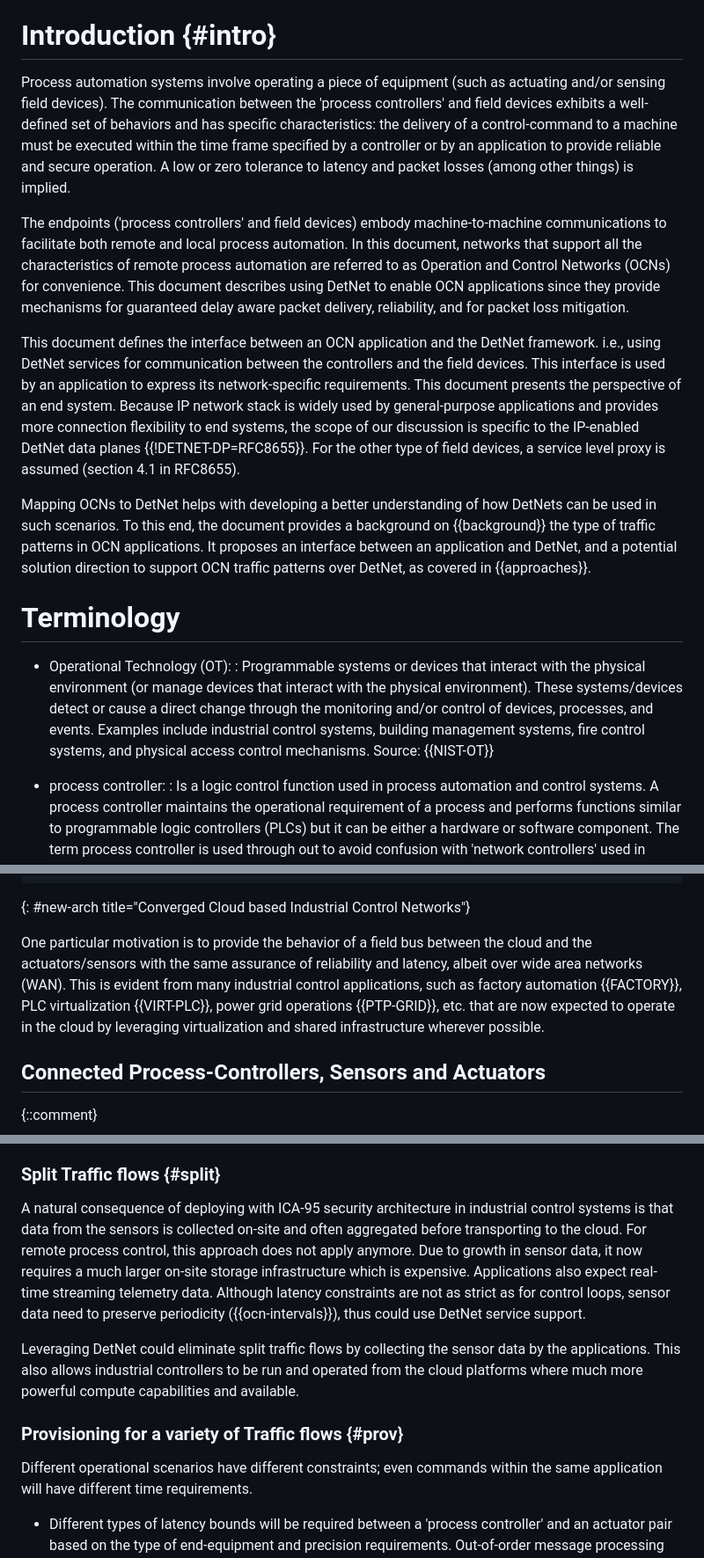
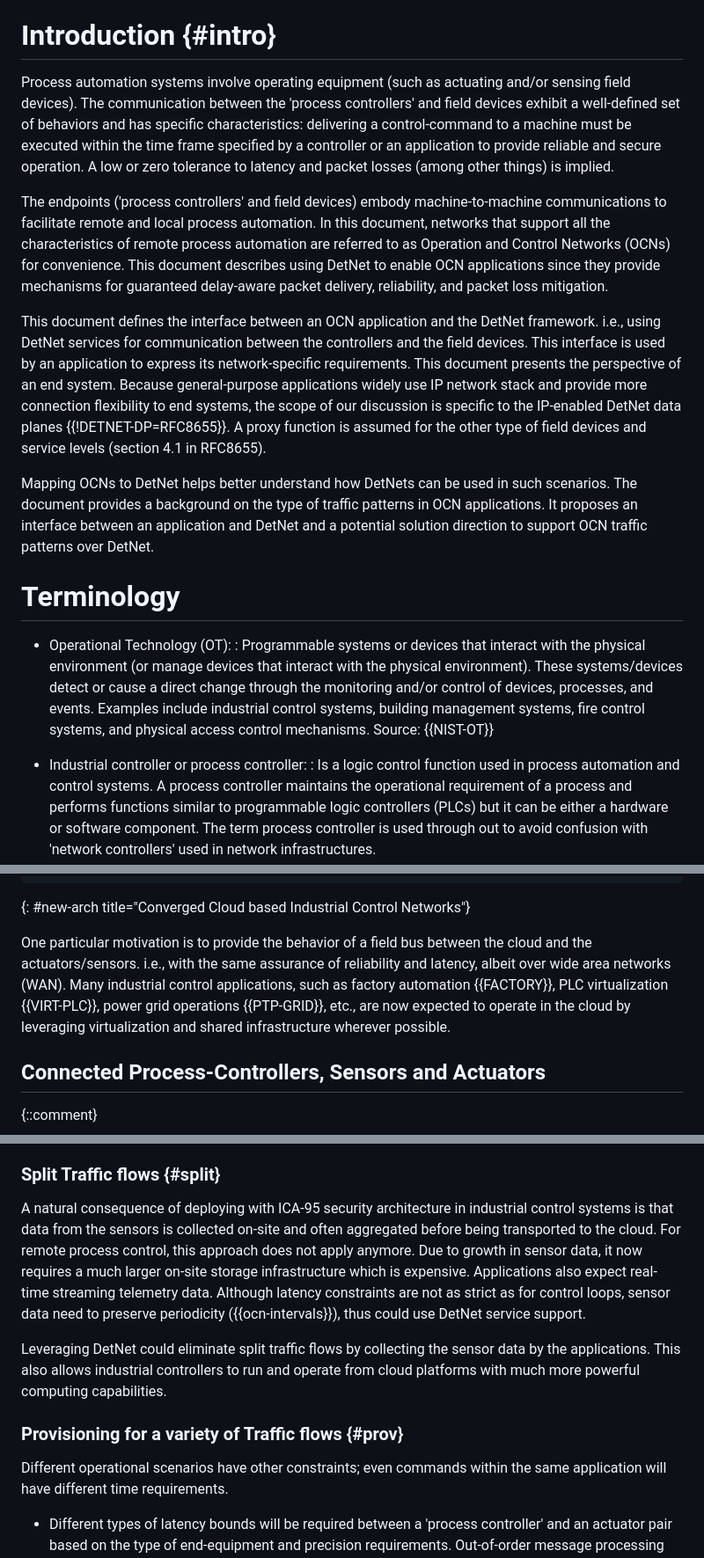
Before and after one commit to kiranmak/draft-detnet-ocn, a Markdown page: draft-km-detnet-for-ocn.md, 3 parts joined by grey strips. Shown at 88% size. Drawn GitHub-style.

```diff
--- a/draft-km-detnet-for-ocn.md
+++ b/draft-km-detnet-for-ocn.md
@@ -61,38 +61,36 @@ networks from the view of endpoints to support process control and operations.
 
 # Introduction {#intro}
 
-Process automation systems involve operating a piece of equipment (such as
-actuating and/or sensing field devices). The communication between the
-'process controllers' and field devices exhibits a well-defined set of behaviors and
-has specific characteristics: the delivery of a control-command to a
-machine must be executed within the time frame specified by a controller or
-by an application to provide reliable and secure operation.  A low or zero
-tolerance to latency and packet losses (among other things) is implied.
+Process automation systems involve operating equipment (such as actuating
+and/or sensing field devices). The communication between the 'process
+controllers' and field devices exhibit a well-defined set of behaviors and has
+specific characteristics: delivering a control-command to a machine must be
+executed within the time frame specified by a controller or an application to
+provide reliable and secure operation. A low or zero tolerance to latency and
+packet losses (among other things) is implied.
 
-The endpoints ('process controllers' and field devices) embody machine-to-machine
-communications to facilitate both remote and local process automation. In this
-document, networks that support all the characteristics of remote process
-automation are referred to as Operation and Control Networks (OCNs) for
-convenience. This document describes using DetNet to enable OCN applications
- since they provide mechanisms for guaranteed delay aware packet delivery,
-reliability, and for packet loss mitigation.
+The endpoints ('process controllers' and field devices) embody
+machine-to-machine communications to facilitate remote and local process
+automation. In this document, networks that support all the characteristics of
+remote process automation are referred to as Operation and Control Networks
+(OCNs) for convenience. This document describes using DetNet to enable OCN
+applications since they provide mechanisms for guaranteed delay-aware packet
+delivery, reliability, and packet loss mitigation.
 
 This document defines the interface between an OCN application and the DetNet
 framework. i.e., using DetNet services for communication between the
 controllers and the field devices. This interface is used by an application to
 express its network-specific requirements. This document presents the
-perspective of an end system. Because IP network stack is widely used by
-general-purpose applications and provides more connection flexibility to end
-systems, the scope of our discussion is specific to the IP-enabled
-DetNet data planes {{!DETNET-DP=RFC8655}}. For the other type of field devices,
-a service level proxy is assumed (section  4.1 in RFC8655).
+perspective of an end system. Because general-purpose applications widely use
+IP network stack and provide more connection flexibility to end systems, the
+scope of our discussion is specific to the IP-enabled DetNet data planes
+{{!DETNET-DP=RFC8655}}. A proxy function is assumed for the other type of field
+devices and service levels (section 4.1 in RFC8655).
 
-Mapping OCNs to DetNet helps with developing a better understanding of how
-DetNets can be used in such scenarios. To this end, the document provides a
-background on {{background}} the type of traffic patterns in OCN applications.
-It proposes an interface between an application and DetNet, and a potential
-solution direction to support OCN traffic patterns over DetNet, as covered in
-{{approaches}}.
+Mapping OCNs to DetNet helps better understand how DetNets can be used in such
+scenarios. The document provides a background on the type of traffic patterns
+in OCN applications. It proposes an interface between an application and DetNet
+and a potential solution direction to support OCN traffic patterns over DetNet.
 
 # Terminology
 
@@ -104,7 +102,7 @@ monitoring and/or control of devices, processes, and events. Examples include
 industrial control systems, building management systems, fire control systems,
 and physical access control mechanisms. Source: {{NIST-OT}}
 
-- process controller:
+- Industrial controller or process controller:
   : Is a logic control function used in process automation and control systems.
 A process controller maintains the operational requirement of a process and
 performs functions similar to programmable logic controllers (PLCs) but it can
@@ -218,13 +216,13 @@ as illustrated in {{new-arch}}.
 ~~~~~
 {: #new-arch title="Converged Cloud based Industrial Control Networks"}
 
-One particular motivation is to provide the behavior of a field bus between
-the cloud and the actuators/sensors with the same assurance of reliability and
-latency, albeit over wide area networks (WAN). This is evident from many
-industrial control applications, such as factory automation {{FACTORY}}, PLC
-virtualization {{VIRT-PLC}}, power grid operations {{PTP-GRID}}, etc. that are now
-expected to operate in the cloud by leveraging virtualization and shared
-infrastructure wherever possible.
+One particular motivation is to provide the behavior of a field bus between the
+cloud and the actuators/sensors. i.e., with the same assurance of reliability
+and latency, albeit over wide area networks (WAN). Many industrial control
+applications, such as factory automation {{FACTORY}}, PLC virtualization
+{{VIRT-PLC}}, power grid operations {{PTP-GRID}}, etc.,  are now expected to
+operate in the cloud by leveraging virtualization and shared infrastructure
+wherever possible.
 
 ## Connected Process-Controllers, Sensors and Actuators
 
@@ -516,7 +526,7 @@ flows.
 
 A natural consequence of deploying with ICA-95 security architecture in
 industrial control systems is that data from the sensors is collected on-site
-and often aggregated before transporting to the cloud. For remote process
+and often aggregated before being transported to the cloud. For remote process
 control, this approach does not apply anymore.  Due to growth in sensor data, it
 now requires a much larger on-site storage infrastructure which is expensive.
 Applications also expect real-time streaming telemetry data. Although latency
@@ -524,14 +534,15 @@ constraints are not as strict as for control loops, sensor data need to
 preserve periodicity ({{ocn-intervals}}), thus could use DetNet service
 support.
 
-Leveraging DetNet could eliminate split traffic flows by collecting the sensor
-data by the applications. This also allows  industrial controllers to be run
-and operated from the cloud platforms where much more powerful compute
-capabilities and available.
+Leveraging DetNet could eliminate split traffic flows by collecting
+the sensor data by the applications.  This also allows industrial
+controllers to run and operate from cloud platforms with
+much more powerful computing capabilities.
+
 
 ### Provisioning for a variety of Traffic flows {#prov}
 
-Different operational scenarios have different constraints; even commands
+Different operational scenarios have other constraints; even commands
 within the same application will have different time requirements.
 
   - Different types of latency bounds will be required between a 'process controller' and
```
Also changed, not shown: other parts of draft-km-detnet-for-ocn.md (+64 -51 lines).
